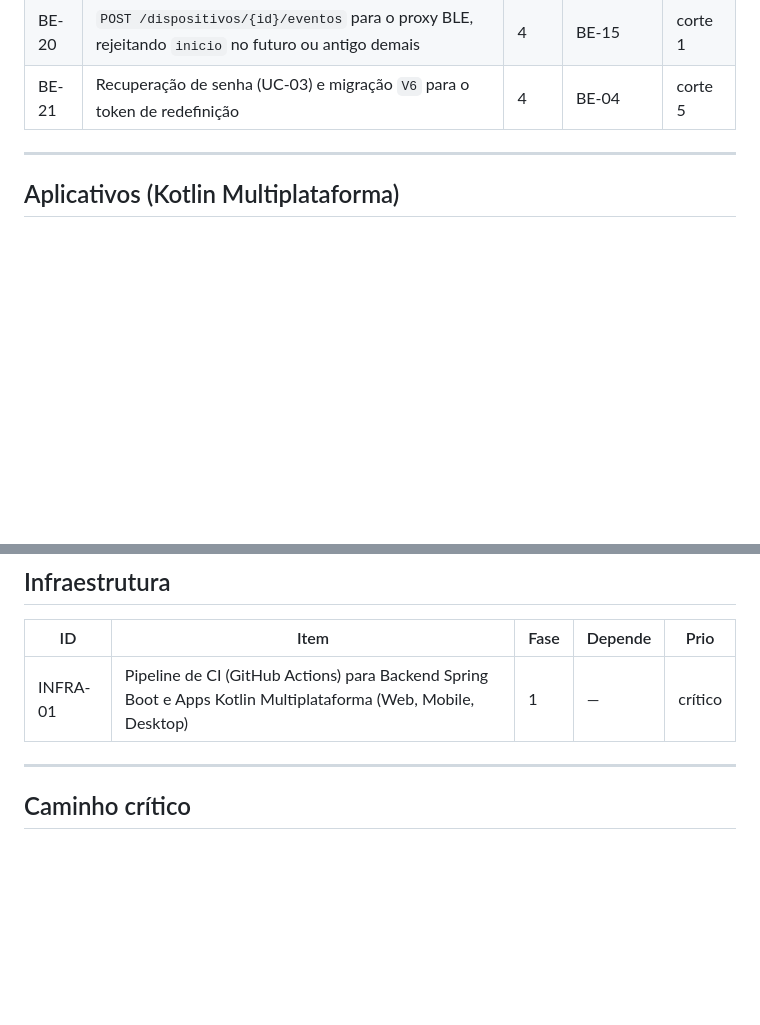
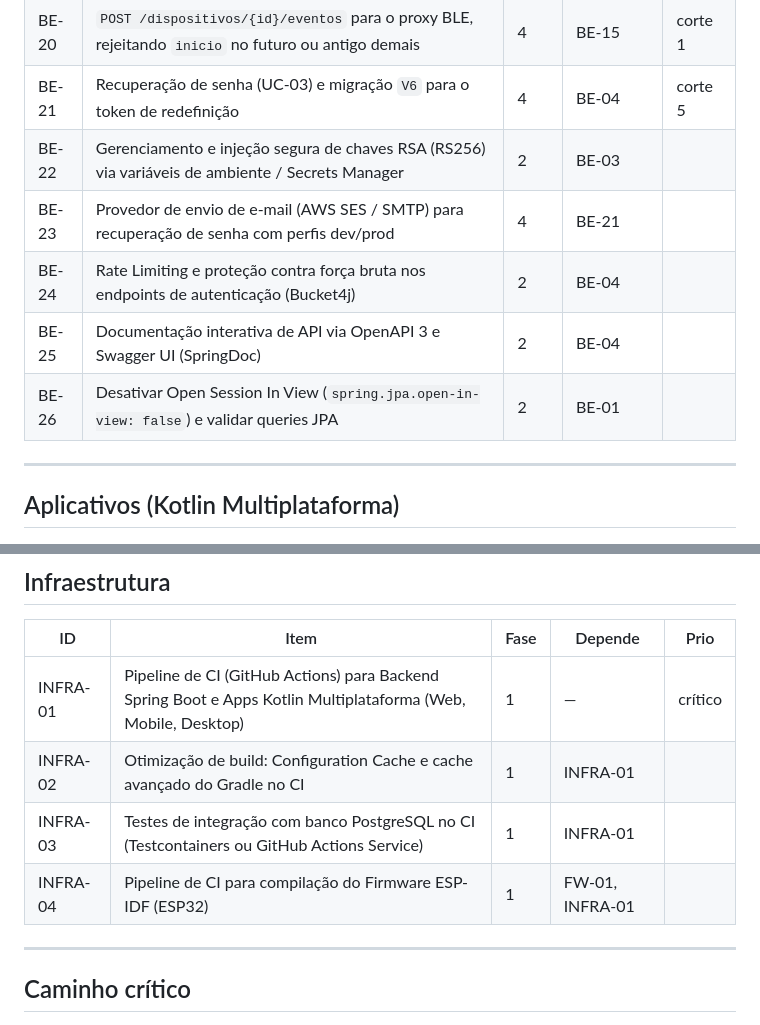
Before and after one commit to Tavaressan/cafey, a Markdown page: docs/documentos_backlog/BACKLOG.md, 2 parts joined by grey strips. Drawn GitHub-style; blank space fills up the shorter version.

Commit message:
docs: update BACKLOG.md with issues INFRA-02 to INFRA-04 and BE-22 to BE-26

```diff
--- a/docs/documentos_backlog/BACKLOG.md
+++ b/docs/documentos_backlog/BACKLOG.md
@@ -106,6 +106,11 @@ Segue a ordem de execução do §10 da especificação do backend.
 | BE-19 | Compartilhamento de dispositivo com convidado (UC-05) | 3 | BE-10 | corte 3 |
 | BE-20 | `POST /dispositivos/{id}/eventos` para o proxy BLE, rejeitando `inicio` no futuro ou antigo demais | 4 | BE-15 | corte 1 |
 | BE-21 | Recuperação de senha (UC-03) e migração `V6` para o token de redefinição | 4 | BE-04 | corte 5 |
+| BE-22 | Gerenciamento e injeção segura de chaves RSA (RS256) via variáveis de ambiente / Secrets Manager | 2 | BE-03 | |
+| BE-23 | Provedor de envio de e-mail (AWS SES / SMTP) para recuperação de senha com perfis dev/prod | 4 | BE-21 | |
+| BE-24 | Rate Limiting e proteção contra força bruta nos endpoints de autenticação (Bucket4j) | 2 | BE-04 | |
+| BE-25 | Documentação interativa de API via OpenAPI 3 e Swagger UI (SpringDoc) | 2 | BE-04 | |
+| BE-26 | Desativar Open Session In View (`spring.jpa.open-in-view: false`) e validar queries JPA | 2 | BE-01 | |
 
 ---
 
@@ -166,6 +171,9 @@ Segue a ordem de execução do §10 da especificação do backend.
 | ID | Item | Fase | Depende | Prio |
 |---|---|---|---|---|
 | INFRA-01 | Pipeline de CI (GitHub Actions) para Backend Spring Boot e Apps Kotlin Multiplataforma (Web, Mobile, Desktop) | 1 | — | crítico |
+| INFRA-02 | Otimização de build: Configuration Cache e cache avançado do Gradle no CI | 1 | INFRA-01 | |
+| INFRA-03 | Testes de integração com banco PostgreSQL no CI (Testcontainers ou GitHub Actions Service) | 1 | INFRA-01 | |
+| INFRA-04 | Pipeline de CI para compilação do Firmware ESP-IDF (ESP32) | 1 | FW-01, INFRA-01 | |
 
 ---
 
```
